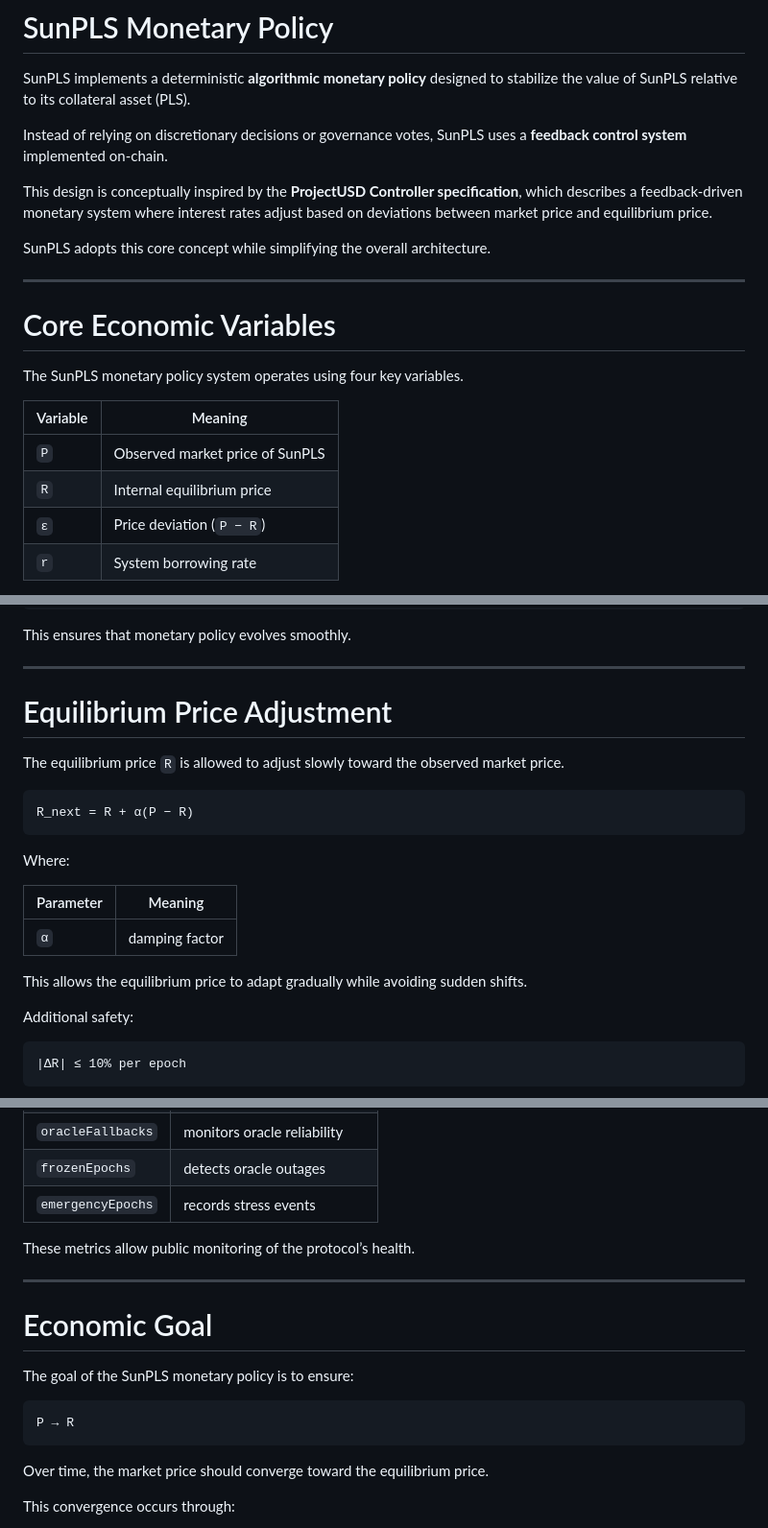
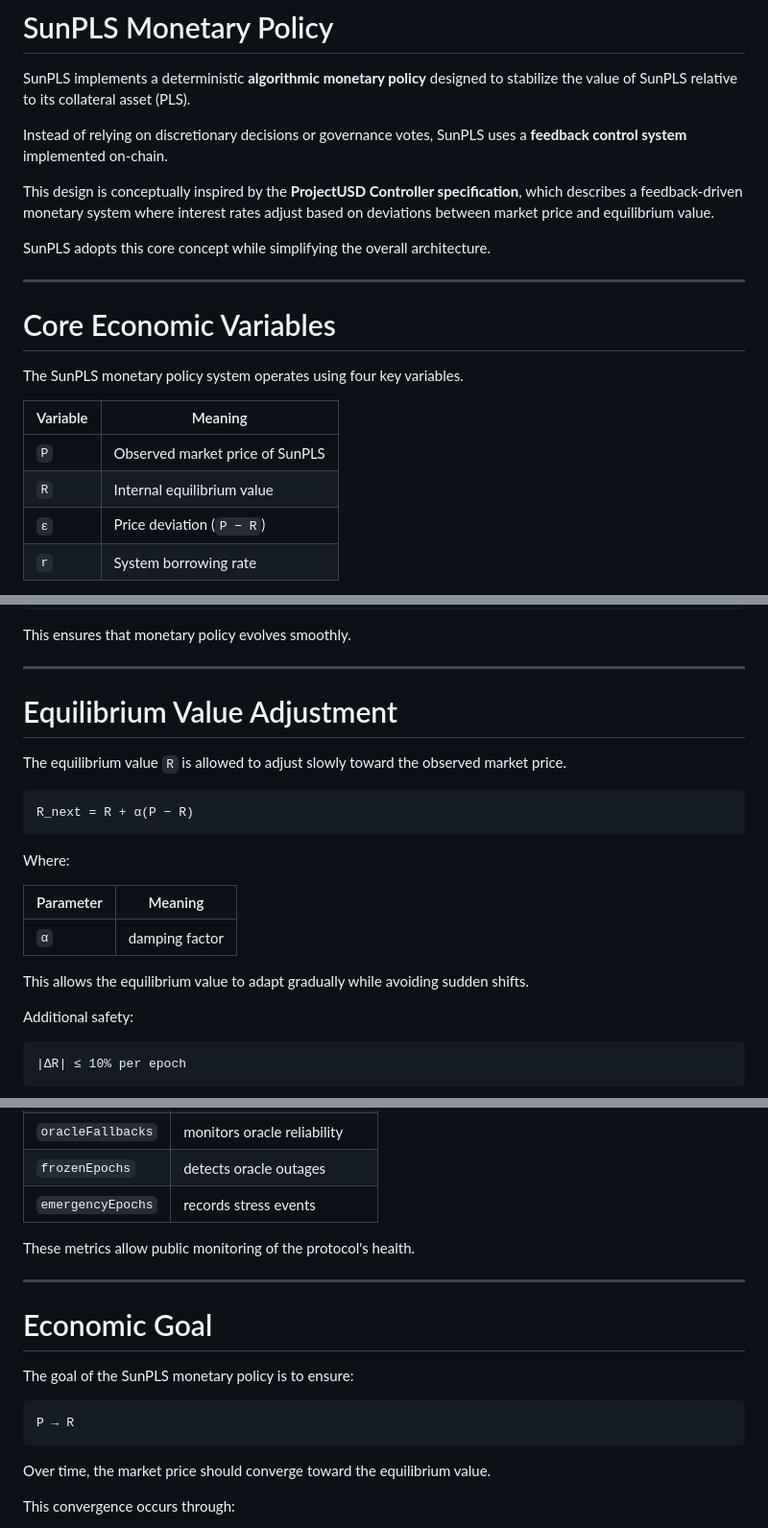
Before and after one commit to ELITEv5/SunPLS, a Markdown page: Documents/The_Monetary_Policy_Engine.md, 3 parts joined by grey strips. Shown at 96% size. GitHub-like rendering.

````diff
--- a/Documents/The_Monetary_Policy_Engine.md
+++ b/Documents/The_Monetary_Policy_Engine.md
@@ -4,7 +4,7 @@ SunPLS implements a deterministic **algorithmic monetary policy** designed to st
 
 Instead of relying on discretionary decisions or governance votes, SunPLS uses a **feedback control system** implemented on-chain.
 
-This design is conceptually inspired by the **ProjectUSD Controller specification**, which describes a feedback-driven monetary system where interest rates adjust based on deviations between market price and equilibrium price.
+This design is conceptually inspired by the **ProjectUSD Controller specification**, which describes a feedback-driven monetary system where interest rates adjust based on deviations between market price and equilibrium value.
 
 SunPLS adopts this core concept while simplifying the overall architecture.
 
@@ -17,7 +17,7 @@ The SunPLS monetary policy system operates using four key variables.
 | Variable | Meaning |
 |--------|--------|
 | `P` | Observed market price of SunPLS |
-| `R` | Internal equilibrium price |
+| `R` | Internal equilibrium value |
 | `ε` | Price deviation (`P − R`) |
 | `r` | System borrowing rate |
 
@@ -137,9 +137,9 @@ This ensures that monetary policy evolves smoothly.
 
 ---
 
-# Equilibrium Price Adjustment
+# Equilibrium Value Adjustment
 
-The equilibrium price `R` is allowed to adjust slowly toward the observed market price.
+The equilibrium value `R` is allowed to adjust slowly toward the observed market price.
 
 ```
 R_next = R + α(P − R)
@@ -151,7 +151,7 @@ Where:
 |-----------|--------|
 | `α` | damping factor |
 
-This allows the equilibrium price to adapt gradually while avoiding sudden shifts.
+This allows the equilibrium value to adapt gradually while avoiding sudden shifts.
 
 Additional safety:
 
@@ -251,7 +251,7 @@ The controller records operational statistics to monitor system behavior.
 | `frozenEpochs` | detects oracle outages |
 | `emergencyEpochs` | records stress events |
 
-These metrics allow public monitoring of the protocol’s health.
+These metrics allow public monitoring of the protocol's health.
 
 ---
 
@@ -263,7 +263,7 @@ The goal of the SunPLS monetary policy is to ensure:
 P → R
 ```
 
-Over time, the market price should converge toward the equilibrium price.
+Over time, the market price should converge toward the equilibrium value.
 
 This convergence occurs through:
 
````
Also changed, not shown: other parts of Documents/The_Monetary_Policy_Engine.md (+4 -4 lines).
